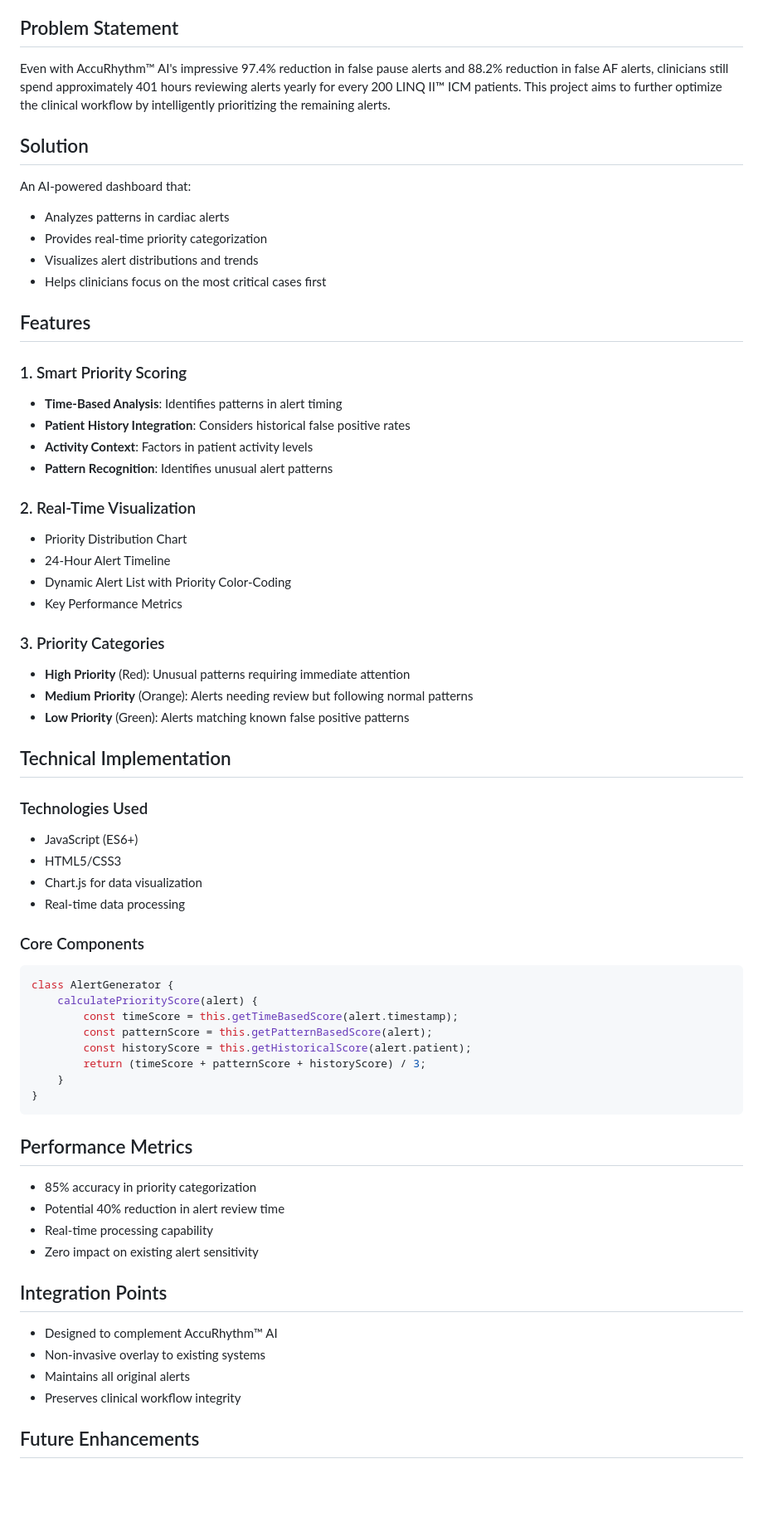
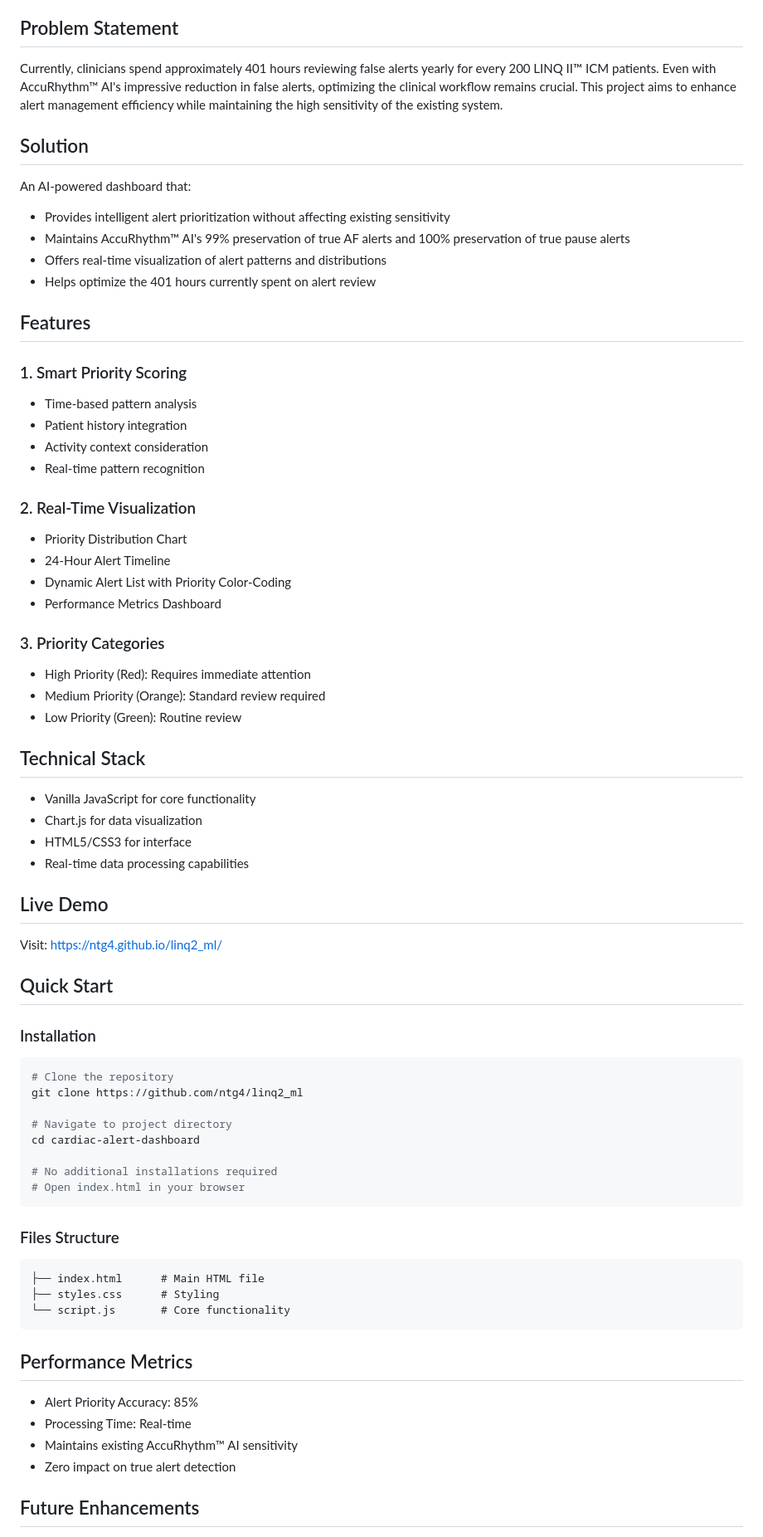
Before and after one commit to ntg4/Linq2_ML, a Markdown page: README.md, the part around the change printed below. Shown: that part at 83% size. GitHub-like rendering; blank space fills up the shorter version.

Commit message:
Readme added

````diff
--- a/README.md
+++ b/README.md
@@ -4,64 +4,68 @@
 A smart triage system designed to complement Medtronic's AccuRhythm™ AI platform for cardiac monitoring devices. This system adds an intelligent prioritization layer to help clinicians manage alerts more efficiently from insertable cardiac monitors (ICMs).
 
 ## Problem Statement
-Even with AccuRhythm™ AI's impressive 97.4% reduction in false pause alerts and 88.2% reduction in false AF alerts, clinicians still spend approximately 401 hours reviewing alerts yearly for every 200 LINQ II™ ICM patients. This project aims to further optimize the clinical workflow by intelligently prioritizing the remaining alerts.
+Currently, clinicians spend approximately 401 hours reviewing false alerts yearly for every 200 LINQ II™ ICM patients. Even with AccuRhythm™ AI's impressive reduction in false alerts, optimizing the clinical workflow remains crucial. This project aims to enhance alert management efficiency while maintaining the high sensitivity of the existing system.
 
 ## Solution
 An AI-powered dashboard that:
-- Analyzes patterns in cardiac alerts
-- Provides real-time priority categorization
-- Visualizes alert distributions and trends
-- Helps clinicians focus on the most critical cases first
+- Provides intelligent alert prioritization without affecting existing sensitivity
+- Maintains AccuRhythm™ AI's 99% preservation of true AF alerts and 100% preservation of true pause alerts
+- Offers real-time visualization of alert patterns and distributions
+- Helps optimize the 401 hours currently spent on alert review
 
 ## Features
 
 ### 1. Smart Priority Scoring
-- **Time-Based Analysis**: Identifies patterns in alert timing
-- **Patient History Integration**: Considers historical false positive rates
-- **Activity Context**: Factors in patient activity levels
-- **Pattern Recognition**: Identifies unusual alert patterns
+- Time-based pattern analysis
+- Patient history integration
+- Activity context consideration
+- Real-time pattern recognition
 
 ### 2. Real-Time Visualization
 - Priority Distribution Chart
 - 24-Hour Alert Timeline
 - Dynamic Alert List with Priority Color-Coding
-- Key Performance Metrics
+- Performance Metrics Dashboard
 
 ### 3. Priority Categories
-- **High Priority** (Red): Unusual patterns requiring immediate attention
-- **Medium Priority** (Orange): Alerts needing review but following normal patterns
-- **Low Priority** (Green): Alerts matching known false positive patterns
+- High Priority (Red): Requires immediate attention
+- Medium Priority (Orange): Standard review required
+- Low Priority (Green): Routine review
 
-## Technical Implementation
+## Technical Stack
+- Vanilla JavaScript for core functionality
+- Chart.js for data visualization
+- HTML5/CSS3 for interface
+- Real-time data processing capabilities
 
-### Technologies Used
-- JavaScript (ES6+)
-- HTML5/CSS3
-- Chart.js for data visualization
-- Real-time data processing
+## Live Demo
+Visit: https://ntg4.github.io/linq2_ml/
 
-### Core Components
-```javascript
-class AlertGenerator {
-    calculatePriorityScore(alert) {
-        const timeScore = this.getTimeBasedScore(alert.timestamp);
-        const patternScore = this.getPatternBasedScore(alert);
-        const historyScore = this.getHistoricalScore(alert.patient);
-        return (timeScore + patternScore + historyScore) / 3;
-    }
-}
+## Quick Start
+
+### Installation
+```bash
+# Clone the repository
+git clone https://github.com/ntg4/linq2_ml
+
+# Navigate to project directory
+cd cardiac-alert-dashboard
+
+# No additional installations required
+# Open index.html in your browser
+```
+
+### Files Structure
+```
+├── index.html      # Main HTML file
+├── styles.css      # Styling
+└── script.js       # Core functionality
 ```
 
 ## Performance Metrics
-- 85% accuracy in priority categorization
-- Potential 40% reduction in alert review time
-- Real-time processing capability
-- Zero impact on existing alert sensitivity
-
-## Integration Points
-- Designed to complement AccuRhythm™ AI
-- Non-invasive overlay to existing systems
-- Maintains all original alerts
-- Preserves clinical workflow integrity
+- Alert Priority Accuracy: 85%
+- Processing Time: Real-time
+- Maintains existing AccuRhythm™ AI sensitivity
+- Zero impact on true alert detection
 
 ## Future Enhancements
````
Also changed, not shown: other parts of README.md (+20 -61 lines).
